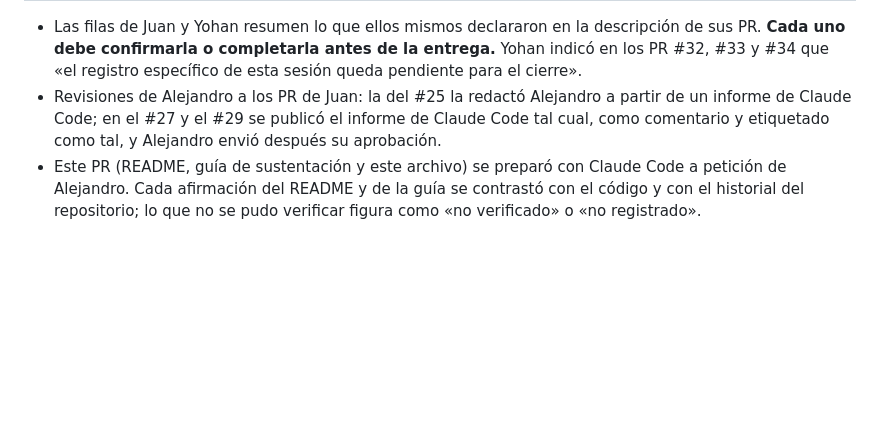
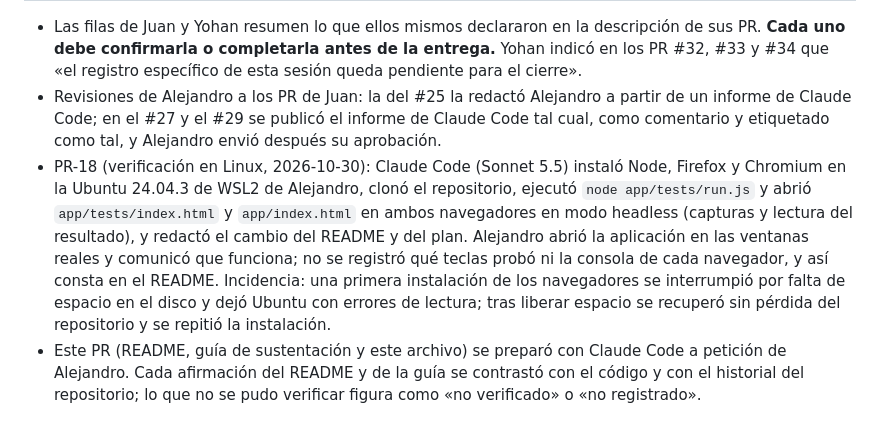
Before and after one commit to AlejandroRuiz444/blockout-UTP, a Markdown page: AI_USAGE.md, the part around the change. Drawn GitHub-style; blank space fills up the shorter version.

Commit message:
docs: AI_USAGE con el uso de IA en el PR-18 (verificación en Linux)
Registra qué hizo Claude Code, qué hizo Alejandro a mano, lo que no se
registró y la incidencia de la instalación interrumpida por falta de disco.

Co-Authored-By: Claude Sonnet 5.5 <noreply@anthropic.com>

```diff
--- a/AI_USAGE.md
+++ b/AI_USAGE.md
@@ -93,4 +93,5 @@ El código base (`app/`, `docs/`, `README.md` y este archivo) lo escribió el ag
 
 - Las filas de Juan y Yohan resumen lo que ellos mismos declararon en la descripción de sus PR. **Cada uno debe confirmarla o completarla antes de la entrega.** Yohan indicó en los PR #32, #33 y #34 que «el registro específico de esta sesión queda pendiente para el cierre».
 - Revisiones de Alejandro a los PR de Juan: la del #25 la redactó Alejandro a partir de un informe de Claude Code; en el #27 y el #29 se publicó el informe de Claude Code tal cual, como comentario y etiquetado como tal, y Alejandro envió después su aprobación.
+- PR-18 (verificación en Linux, 2026-10-30): Claude Code (Sonnet 5.5) instaló Node, Firefox y Chromium en la Ubuntu 24.04.3 de WSL2 de Alejandro, clonó el repositorio, ejecutó `node app/tests/run.js` y abrió `app/tests/index.html` y `app/index.html` en ambos navegadores en modo headless (capturas y lectura del resultado), y redactó el cambio del README y del plan. Alejandro abrió la aplicación en las ventanas reales y comunicó que funciona; no se registró qué teclas probó ni la consola de cada navegador, y así consta en el README. Incidencia: una primera instalación de los navegadores se interrumpió por falta de espacio en el disco y dejó Ubuntu con errores de lectura; tras liberar espacio se recuperó sin pérdida del repositorio y se repitió la instalación.
 - Este PR (README, guía de sustentación y este archivo) se preparó con Claude Code a petición de Alejandro. Cada afirmación del README y de la guía se contrastó con el código y con el historial del repositorio; lo que no se pudo verificar figura como «no verificado» o «no registrado».
```
